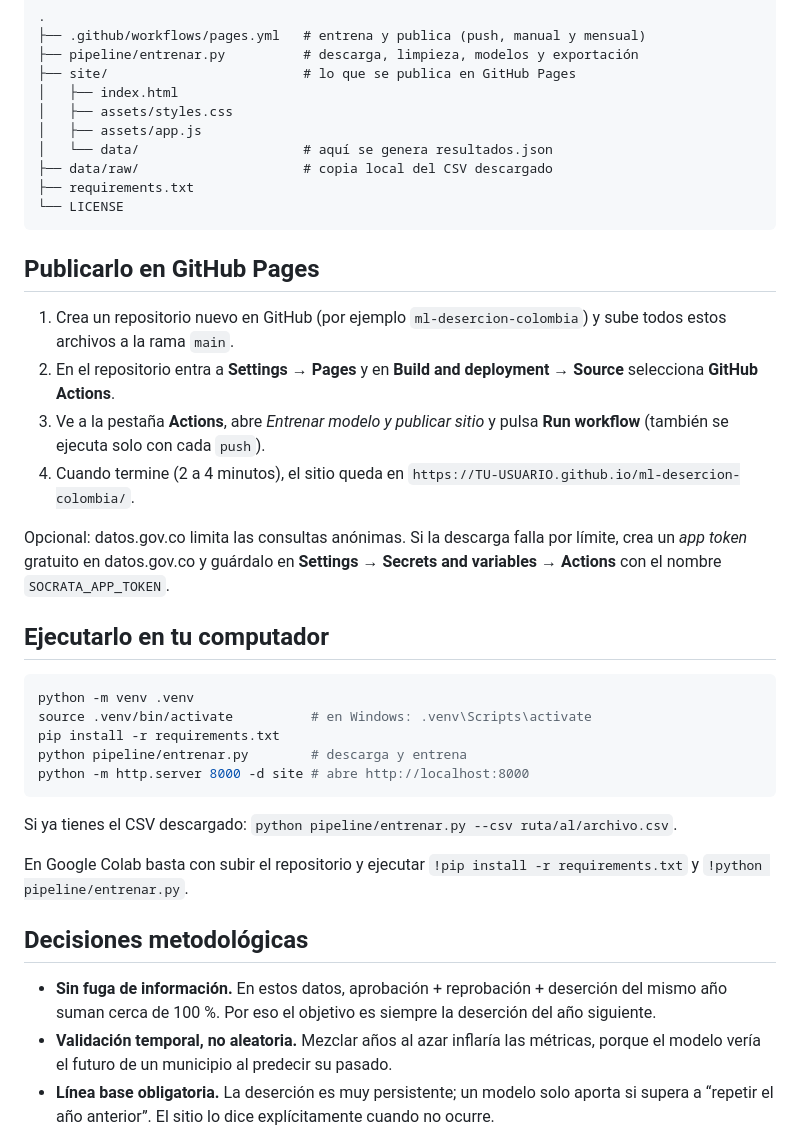
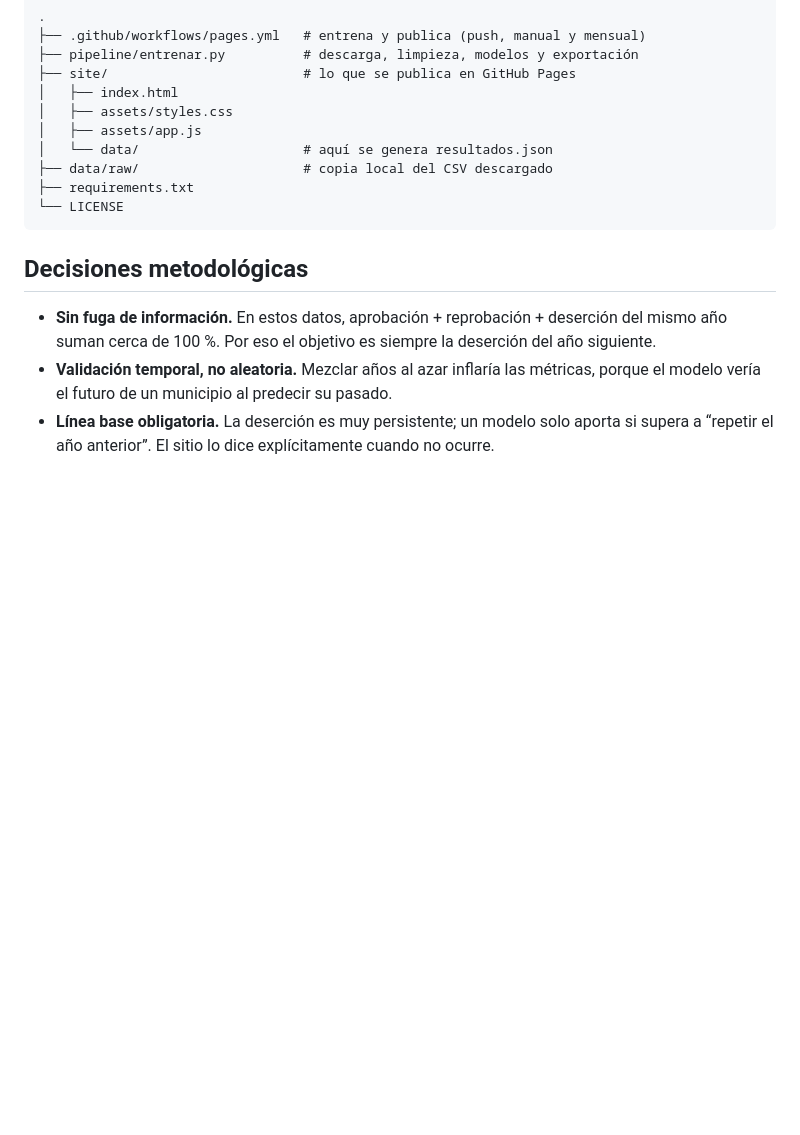
Before and after one commit to JuanRealesB/Machine-learning-desercion-escolar-por-municipio, a Markdown page: README.md, the part around the change. Drawn GitHub-style; blank space fills up the shorter version.

````diff
--- a/README.md
+++ b/README.md
@@ -32,29 +32,6 @@ Proyecto de machine learning con datos abiertos que estima, para cada municipio
 └── LICENSE
 ```
 
-## Publicarlo en GitHub Pages
-
-1. Crea un repositorio nuevo en GitHub (por ejemplo `ml-desercion-colombia`) y sube todos estos archivos a la rama `main`.
-2. En el repositorio entra a **Settings → Pages** y en **Build and deployment → Source** selecciona **GitHub Actions**.
-3. Ve a la pestaña **Actions**, abre *Entrenar modelo y publicar sitio* y pulsa **Run workflow** (también se ejecuta solo con cada `push`).
-4. Cuando termine (2 a 4 minutos), el sitio queda en `https://TU-USUARIO.github.io/ml-desercion-colombia/`.
-
-Opcional: datos.gov.co limita las consultas anónimas. Si la descarga falla por límite, crea un *app token* gratuito en datos.gov.co y guárdalo en **Settings → Secrets and variables → Actions** con el nombre `SOCRATA_APP_TOKEN`.
-
-## Ejecutarlo en tu computador
-
-```bash
-python -m venv .venv
-source .venv/bin/activate          # en Windows: .venv\Scripts\activate
-pip install -r requirements.txt
-python pipeline/entrenar.py        # descarga y entrena
-python -m http.server 8000 -d site # abre http://localhost:8000
-```
-
-Si ya tienes el CSV descargado: `python pipeline/entrenar.py --csv ruta/al/archivo.csv`.
-
-En Google Colab basta con subir el repositorio y ejecutar `!pip install -r requirements.txt` y `!python pipeline/entrenar.py`.
-
 ## Decisiones metodológicas
 
 - **Sin fuga de información.** En estos datos, aprobación + reprobación + deserción del mismo año suman cerca de 100 %. Por eso el objetivo es siempre la deserción del año siguiente.
````
